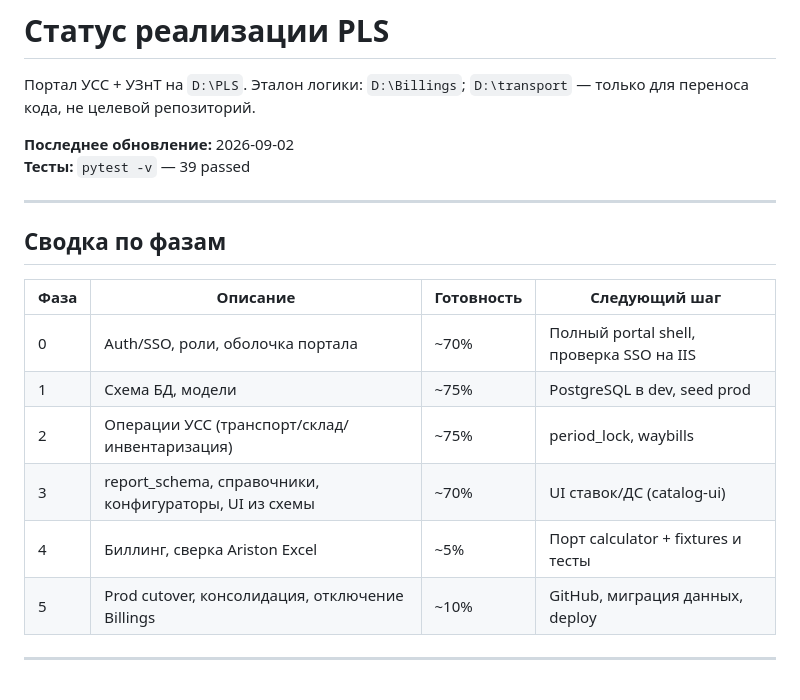
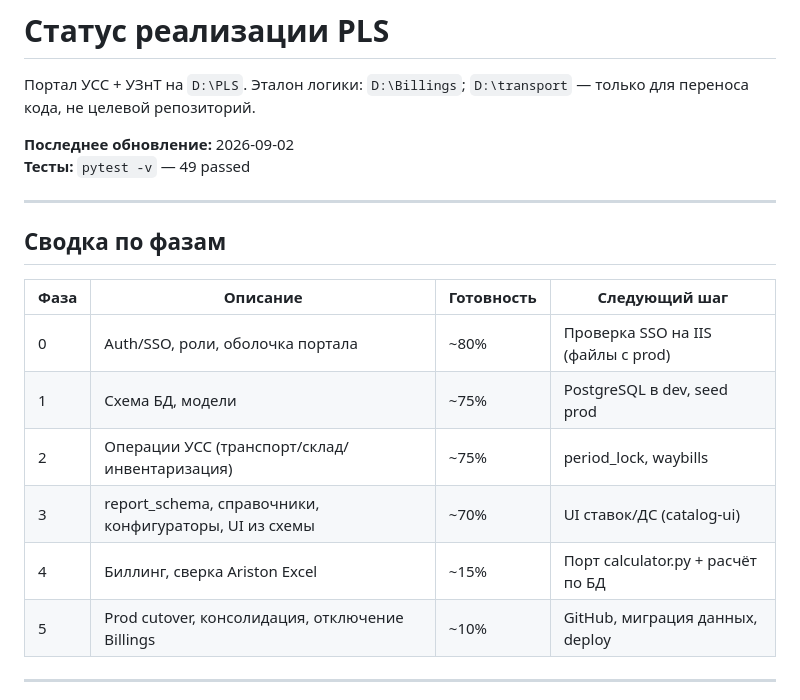
Before and after one commit to AlexeySabzaliev/PLS, a Markdown page: docs/IMPLEMENTATION_STATUS.md, the part around the change. Drawn GitHub-style.

Commit message:
docs: update IMPLEMENTATION_STATUS (49 tests, demo seed)
Co-authored-by: Cursor <cursoragent@cursor.com>

```diff
--- a/docs/IMPLEMENTATION_STATUS.md
+++ b/docs/IMPLEMENTATION_STATUS.md
@@ -3,7 +3,7 @@
 Портал УСС + УЗнТ на `D:\PLS`. Эталон логики: `D:\Billings`; `D:\transport` — только для переноса кода, не целевой репозиторий.
 
 **Последнее обновление:** 2026-09-02
-**Тесты:** `pytest -v` — 39 passed
+**Тесты:** `pytest -v` — 49 passed
 
 ---
 
@@ -11,11 +11,11 @@
 
 | Фаза | Описание | Готовность | Следующий шаг |
 |------|----------|------------|---------------|
-| 0 | Auth/SSO, роли, оболочка портала | ~70% | Полный portal shell, проверка SSO на IIS |
+| 0 | Auth/SSO, роли, оболочка портала | ~80% | Проверка SSO на IIS (файлы с prod) |
 | 1 | Схема БД, модели | ~75% | PostgreSQL в dev, seed prod |
 | 2 | Операции УСС (транспорт/склад/инвентаризация) | ~75% | period_lock, waybills |
 | 3 | report_schema, справочники, конфигураторы, UI из схемы | ~70% | UI ставок/ДС (catalog-ui) |
-| 4 | Биллинг, сверка Ariston Excel | ~5% | Порт calculator + fixtures и тесты |
+| 4 | Биллинг, сверка Ariston Excel | ~15% | Порт calculator.py + расчёт по БД |
 | 5 | Prod cutover, консолидация, отключение Billings | ~10% | GitHub, миграция данных, deploy |
 
 ---
```
